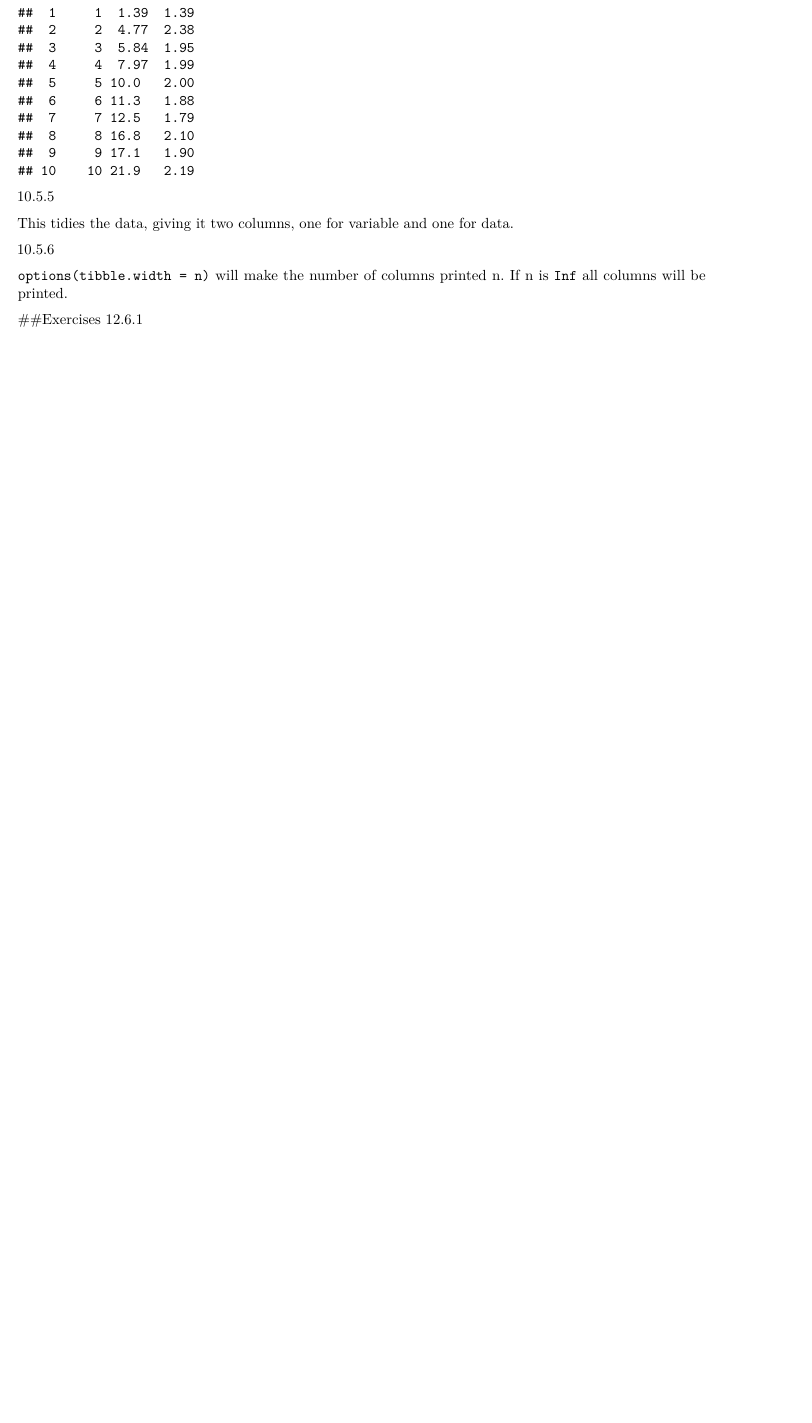
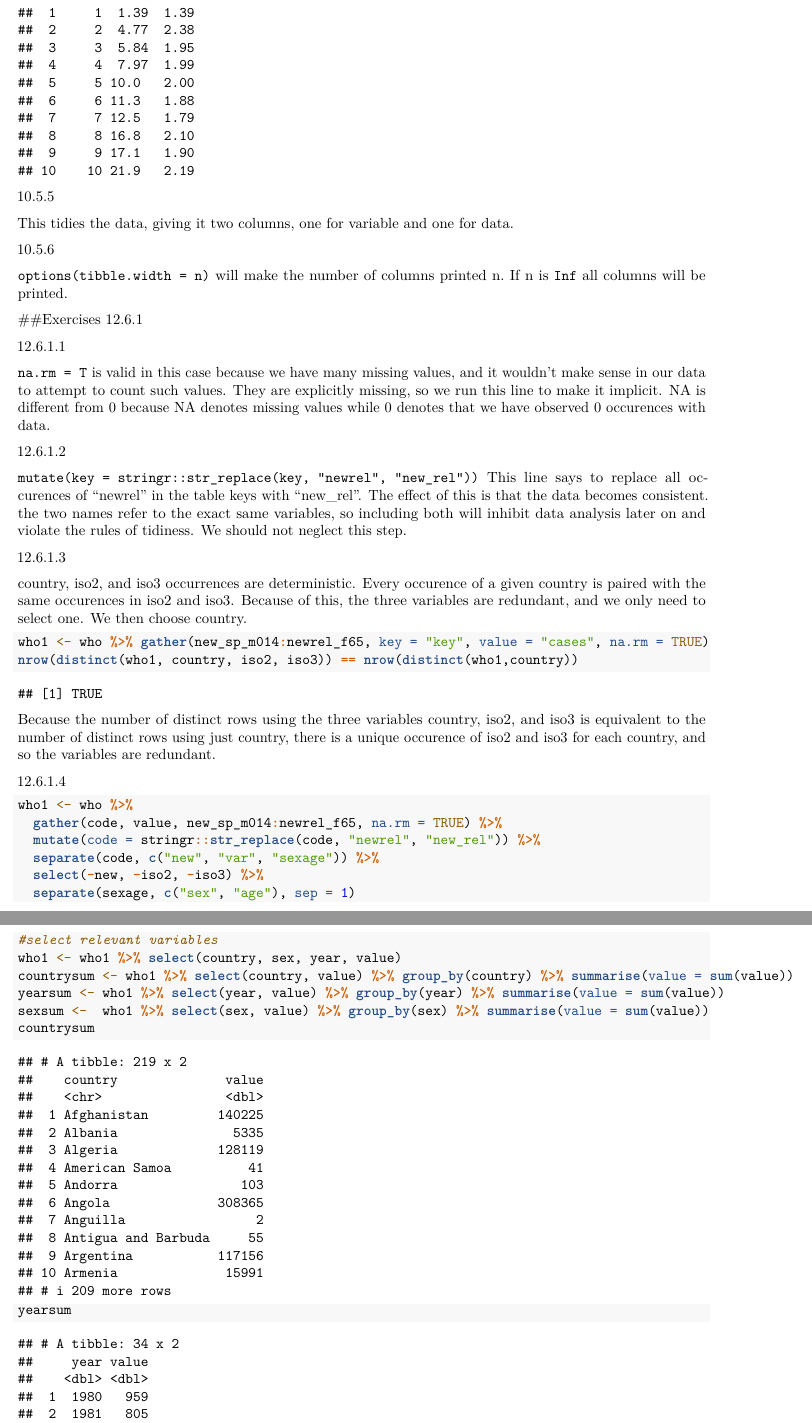
Before and after one commit to Tea-Script/MA615-Feb21Exercises, an R Markdown document (MCiaramitaroExercisesFeb21.Rmd): part of page 4 of 4 before the commit and two parts of pages 4 and 5 of 8 after it, the two joined at a grey line, cut so that both start at the same text, the shorter picture padded with empty space. Rendered offline with R 4.5, knitr and Pandoc, then LaTeX, with nearby package versions; code that draws random numbers runs with fixed seeds of ours.

Commit message:
Finished the section 12 exercises

````diff
--- a/MCiaramitaroExercisesFeb21.Rmd
+++ b/MCiaramitaroExercisesFeb21.Rmd
@@ -78,3 +78,35 @@ This tidies the data, giving it two columns, one for variable and one for data.
 `options(tibble.width = n)` will make the number of columns printed n. If n is `Inf` all columns will be printed.
 
 ##Exercises 12.6.1
+<h1>12.6.1.1</h1>
+`na.rm = T` is valid in this case because we have many missing values, and it wouldn't make sense in our data to attempt to count such values. They are explicitly missing, so we run this line to make it implicit. NA is different from 0 because NA denotes missing values while 0 denotes that we have observed 0 occurences with data.
+<h1>12.6.1.2</h1>
+`mutate(key = stringr::str_replace(key, "newrel", "new_rel"))`
+This line says to replace all occurences of "newrel" in the table keys with "new_rel". The effect of this is that the data becomes consistent. the two names refer to the exact same variables, so including both will inhibit data analysis later on and violate the rules of tidiness. We should not neglect this step.
+<h1>12.6.1.3</h1>
+country, iso2, and iso3 occurrences are deterministic. Every occurence of a given country is paired with the same occurences in iso2 and iso3. Because of this, the three variables are redundant, and we only need to select one. We then choose country.
+
+```{r}
+who1 <- who %>% gather(new_sp_m014:newrel_f65, key = "key", value = "cases", na.rm = TRUE)
+nrow(distinct(who1, country, iso2, iso3)) == nrow(distinct(who1,country))
+
+
+```
+Because the number of distinct rows using the three variables country, iso2, and iso3 is equivalent to the number of distinct rows using just country, there is a unique occurence of iso2 and iso3 for each country, and so the variables are redundant.
+
+<h1>12.6.1.4</h1>
+```{r}
+who1 <- who %>%
+  gather(code, value, new_sp_m014:newrel_f65, na.rm = TRUE) %>%
+  mutate(code = stringr::str_replace(code, "newrel", "new_rel")) %>%
+  separate(code, c("new", "var", "sexage")) %>%
+  select(-new, -iso2, -iso3) %>%
+  separate(sexage, c("sex", "age"), sep = 1)
+#select relevant variables
+who1 <- who1 %>% select(country, sex, year, value)
+countrysum <- who1 %>% select(country, value) %>% group_by(country) %>% summarise(value = sum(value))
+yearsum <- who1 %>% select(year, value) %>% group_by(year) %>% summarise(value = sum(value))
+sexsum <-  who1 %>% select(sex, value) %>% group_by(sex) %>% summarise(value = sum(value))
+countrysum
+yearsum
+sexsum
````
Also changed, not shown: MCiaramitaroExercisesFeb21.pdf, MCiaramitaroExercisesFeb21.Rmd (15 more changed lines).
